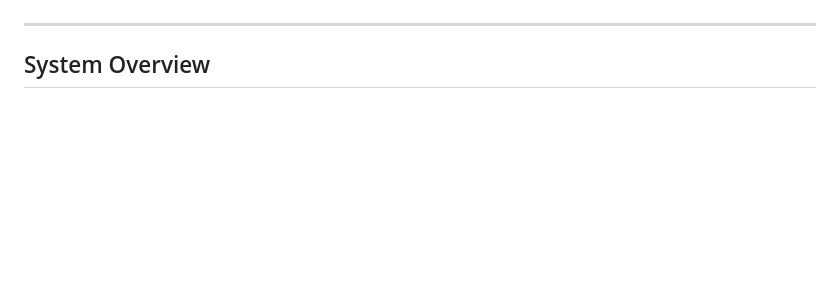
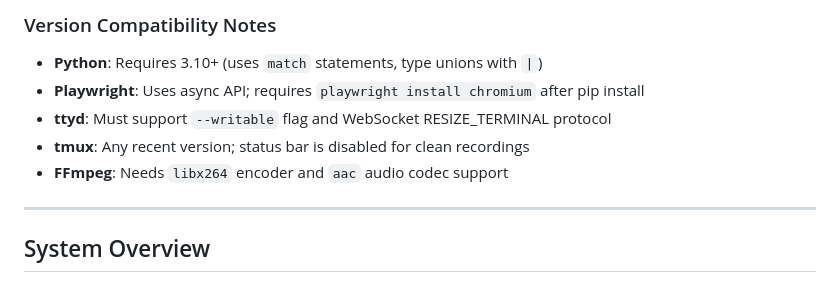
Before and after one commit to jpshackelford/demorec, a Markdown page: docs/ARCHITECTURE.md, the part around one of its changes. GitHub-like rendering; blank space fills up the shorter version.

```diff
--- a/docs/ARCHITECTURE.md
+++ b/docs/ARCHITECTURE.md
@@ -16,3 +83,10 @@ This document describes the internal architecture of demorec, a tool for recordi
+### Version Compatibility Notes
+
+- **Python**: Requires 3.10+ (uses `match` statements, type unions with `|`)
+- **Playwright**: Uses async API; requires `playwright install chromium` after pip install
+- **ttyd**: Must support `--writable` flag and WebSocket RESIZE_TERMINAL protocol
+- **tmux**: Any recent version; status bar is disabled for clean recordings
+- **FFmpeg**: Needs `libx264` encoder and `aac` audio codec support
 
 ---
 
```
Also changed, not shown: other parts of docs/ARCHITECTURE.md (+76 -9 lines).
